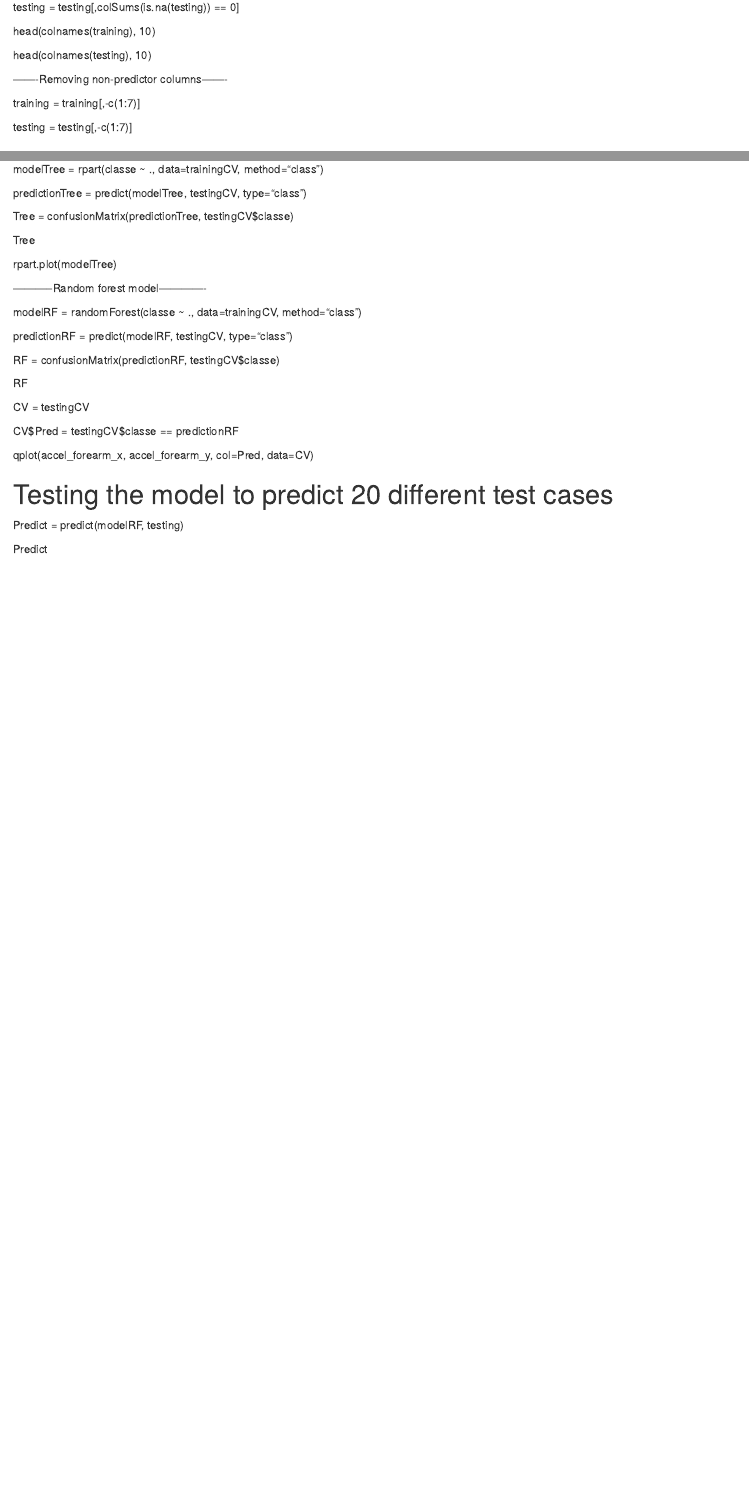
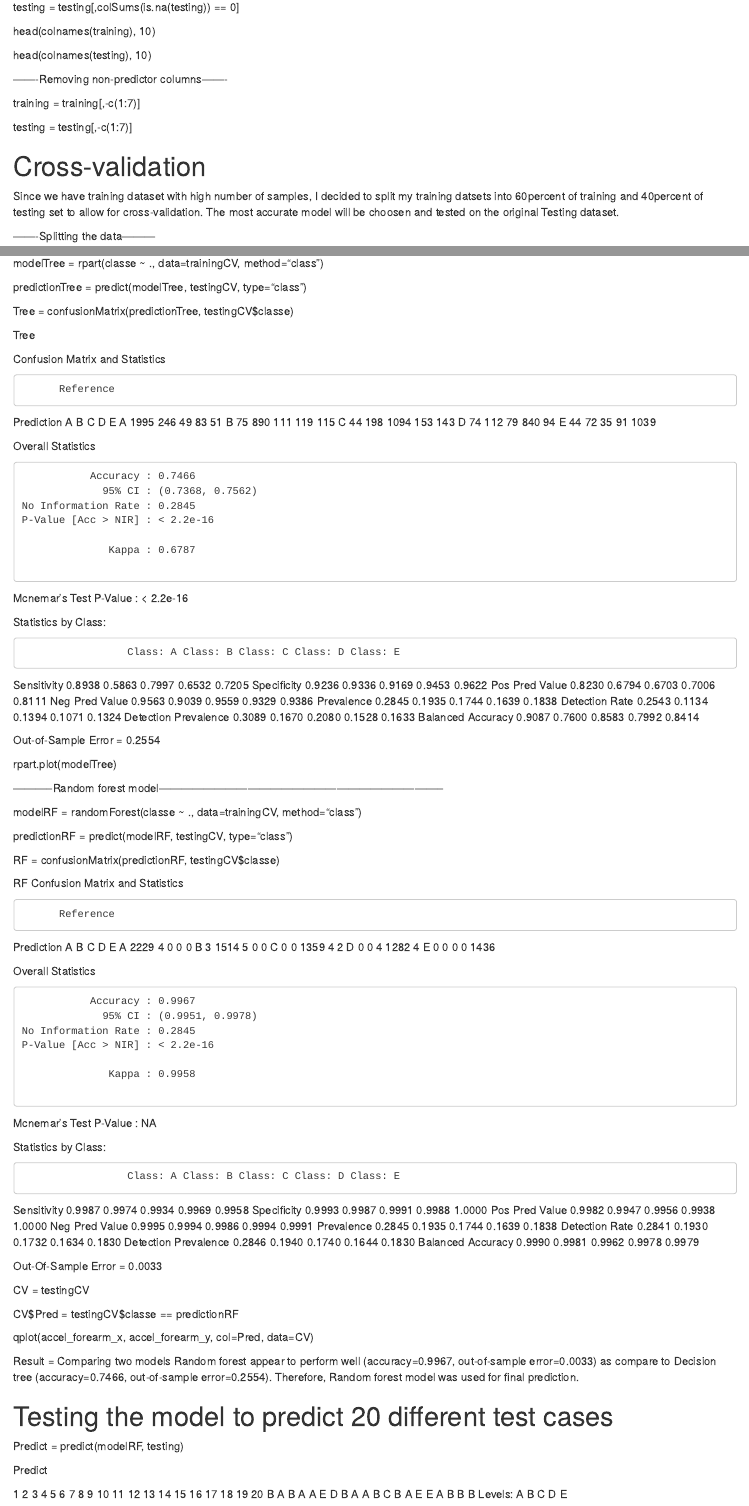
Before and after one commit to SM09081991/practical-machine-learning, an R Markdown document (Practical Machine Learning Assignment.Rmd): the page in a window 1100 px wide, from 350 px down, and a second part further down, joined at a grey line. Rendered offline with R 4.5, knitr and Pandoc, with nearby package versions.

Commit message:
Update Practical Machine Learning Assignment.Rmd

```diff
--- a/Practical Machine Learning Assignment.Rmd
+++ b/Practical Machine Learning Assignment.Rmd
@@ -46,6 +46,8 @@ testing = testing[,-c(1:7)]
 
 # Cross-validation
 
+Since we have training dataset with high number of samples, I decided to  split my training datsets into 60percent of training and 40percent of testing set to allow for cross-validation. The most accurate model will be choosen and tested on the original Testing dataset.
+
 -------Splitting the data---------
 
 set.seed(12345)
@@ -83,10 +87,44 @@ Tree = confusionMatrix(predictionTree, testingCV$classe)
 
 Tree
 
+Confusion Matrix and Statistics
+
+          Reference
+Prediction    A    B    C    D    E
+         A 1995  246   49   83   51
+         B   75  890  111  119  115
+         C   44  198 1094  153  143
+         D   74  112   79  840   94
+         E   44   72   35   91 1039
+
+Overall Statistics
+
+               Accuracy : 0.7466
+                 95% CI : (0.7368, 0.7562)
+    No Information Rate : 0.2845
+    P-Value [Acc > NIR] : < 2.2e-16
+
+                  Kappa : 0.6787
+
+ Mcnemar's Test P-Value : < 2.2e-16
+
+ Statistics by Class:
+
+                     Class: A Class: B Class: C Class: D Class: E
+Sensitivity            0.8938   0.5863   0.7997   0.6532   0.7205
+Specificity            0.9236   0.9336   0.9169   0.9453   0.9622
+Pos Pred Value         0.8230   0.6794   0.6703   0.7006   0.8111
+Neg Pred Value         0.9563   0.9039   0.9559   0.9329   0.9386
+Prevalence             0.2845   0.1935   0.1744   0.1639   0.1838
+Detection Rate         0.2543   0.1134   0.1394   0.1071   0.1324
+Detection Prevalence   0.3089   0.1670   0.2080   0.1528   0.1633
+Balanced Accuracy      0.9087   0.7600   0.8583   0.7992   0.8414
+
+Out-of-Sample Error = 0.2554
+
 rpart.plot(modelTree)
 
-
------------Random forest model-------------
+-----------Random forest model-----------------------------------------------------------------------------
 
 modelRF = randomForest(classe ~ ., data=trainingCV, method="class")
 
@@ -95,6 +133,40 @@ predictionRF = predict(modelRF, testingCV, type="class")
 RF = confusionMatrix(predictionRF, testingCV$classe)
 
 RF
+Confusion Matrix and Statistics
+
+          Reference
+Prediction    A    B    C    D    E
+         A 2229    4    0    0    0
+         B    3 1514    5    0    0
+         C    0    0 1359    4    2
+         D    0    0    4 1282    4
+         E    0    0    0    0 1436
+
+Overall Statistics
+
+               Accuracy : 0.9967
+                 95% CI : (0.9951, 0.9978)
+    No Information Rate : 0.2845
+    P-Value [Acc > NIR] : < 2.2e-16
+
+                  Kappa : 0.9958
+
+ Mcnemar's Test P-Value : NA
+
+Statistics by Class:
+
+                     Class: A Class: B Class: C Class: D Class: E
+Sensitivity            0.9987   0.9974   0.9934   0.9969   0.9958
+Specificity            0.9993   0.9987   0.9991   0.9988   1.0000
+Pos Pred Value         0.9982   0.9947   0.9956   0.9938   1.0000
+Neg Pred Value         0.9995   0.9994   0.9986   0.9994   0.9991
+Prevalence             0.2845   0.1935   0.1744   0.1639   0.1838
+Detection Rate         0.2841   0.1930   0.1732   0.1634   0.1830
+Detection Prevalence   0.2846   0.1940   0.1740   0.1644   0.1830
+Balanced Accuracy      0.9990   0.9981   0.9962   0.9978   0.9979
+
+Out-Of-Sample Error = 0.0033
 
 CV = testingCV
 
@@ -102,8 +174,14 @@ CV\$Pred = testingCV\$classe == predictionRF
 
 qplot(accel_forearm_x, accel_forearm_y, col=Pred, data=CV)
 
+Result = Comparing two models Random forest appear to perform well (accuracy=0.9967, out-of-sample error=0.0033) as compare to Decision tree (accuracy=0.7466, out-of-sample error=0.2554). Therefore, Random forest model was used for final prediction.
+
 # Testing the model to predict 20 different test cases
 
 Predict = predict(modelRF, testing)
 
 Predict
+
+1  2  3  4  5  6  7  8  9 10 11 12 13 14 15 16 17 18 19 20
+ B  A  B  A  A  E  D  B  A  A  B  C  B  A  E  E  A  B  B  B
+Levels: A B C D E
```
Also changed, not shown: Practical Machine Learning Assignment.Rmd (4 more changed lines).
